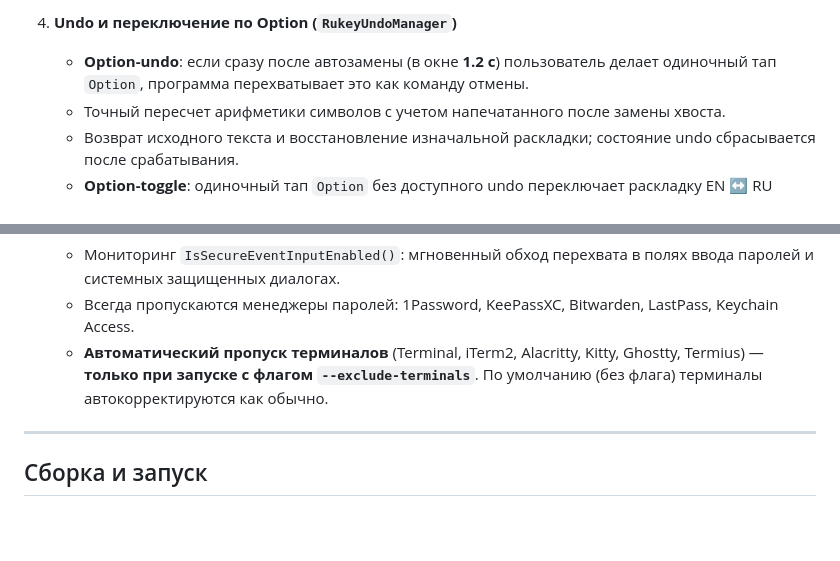
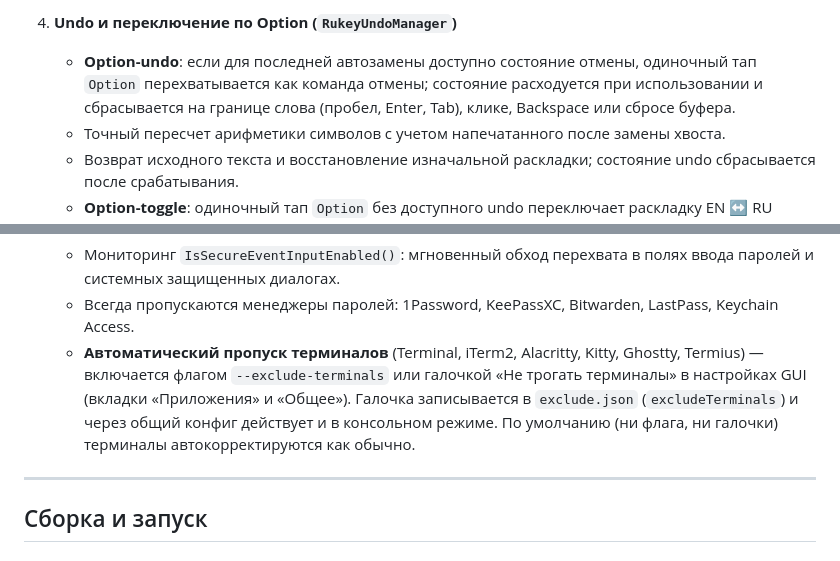
Before and after one commit to RomaFka28/rukey, a Markdown page: README.md, 2 parts joined by grey strips. GitHub-like rendering; blank space fills up the shorter version.

Commit message:
Correct the stale README claims and the plan table from the whole-branch review
- README.md:34 (Option-undo): dropped the stale «в окне 1.2 с» window. Sources/RukeyCore/UndoManager.swift has no time gate — the state lives while lastState exists, is consumed by calculateUndo() and is cleared on word boundary / click / Backspace / Cmd-Ctrl / buffer reset (Sources/RukeyCore/EventTapManager.swift:200,214,227,266,308,315); UndoManagerTests.swift:25-33 pins survival past 1.2 s.
- README.md:43 (terminal skipping): the flag-only claim was stale. The GUI's «Не трогать терминалы» checkboxes on both the «Приложения» and «Общее» tabs (Sources/RukeyGUI/SettingsView.swift:467,574-578) persist excludeTerminals via SettingsWindowController.swift:145-152 into exclude.json; RukeyConfig.load unions flag || file (Sources/RukeyCore/RukeyConfig.swift:83), so a saved checkbox also governs the console mode.
- docs/superpowers/plans/2026-10-14-rukey-gui-shell.md:38-55 (File Structure): removed the RukeyMenuTemplate.png row (no PNG ships — Sources/RukeyGUI/Resources/ holds only Info.plist) and added rows for the shipped PermissionGate.swift, SettingsState.swift and SettingsStore.swift, responsibilities taken from their doc headers.
- Docs-only change: no build or tests were run; every rewritten claim was verified against the cited code.

```diff
--- a/README.md
+++ b/README.md
@@ -31,7 +31,7 @@
    - **Восстановление**: сброс флага `isSuppressingInput`.
 
 4. **Undo и переключение по Option (`RukeyUndoManager`)**
-   - **Option-undo**: если сразу после автозамены (в окне **1.2 с**) пользователь делает одиночный тап `Option`, программа перехватывает это как команду отмены.
+   - **Option-undo**: если для последней автозамены доступно состояние отмены, одиночный тап `Option` перехватывается как команда отмены; состояние расходуется при использовании и сбрасывается на границе слова (пробел, Enter, Tab), клике, Backspace или сбросе буфера.
    - Точный пересчет арифметики символов с учетом напечатанного после замены хвоста.
    - Возврат исходного текста и восстановление изначальной раскладки; состояние undo сбрасывается после срабатывания.
    - **Option-toggle**: одиночный тап `Option` без доступного undo переключает раскладку EN ↔ RU (через `InputSourceManager.toggleLayout`). Тап `Option` в сочетании с другой клавишей (⌥e → é и т.п.) переключение не вызывает.
@@ -40,7 +40,7 @@
 5. **Безопасность и исключения (`SecureInputMonitor`)**
    - Мониторинг `IsSecureEventInputEnabled()`: мгновенный обход перехвата в полях ввода паролей и системных защищенных диалогах.
    - Всегда пропускаются менеджеры паролей: 1Password, KeePassXC, Bitwarden, LastPass, Keychain Access.
-   - **Автоматический пропуск терминалов** (Terminal, iTerm2, Alacritty, Kitty, Ghostty, Termius) — **только при запуске с флагом `--exclude-terminals`**. По умолчанию (без флага) терминалы автокорректируются как обычно.
+   - **Автоматический пропуск терминалов** (Terminal, iTerm2, Alacritty, Kitty, Ghostty, Termius) — включается флагом `--exclude-terminals` или галочкой «Не трогать терминалы» в настройках GUI (вкладки «Приложения» и «Общее»). Галочка записывается в `exclude.json` (`excludeTerminals`) и через общий конфиг действует и в консольном режиме. По умолчанию (ни флага, ни галочки) терминалы автокорректируются как обычно.
 
 ---
 
```
Also changed, not shown: 1 other file.
